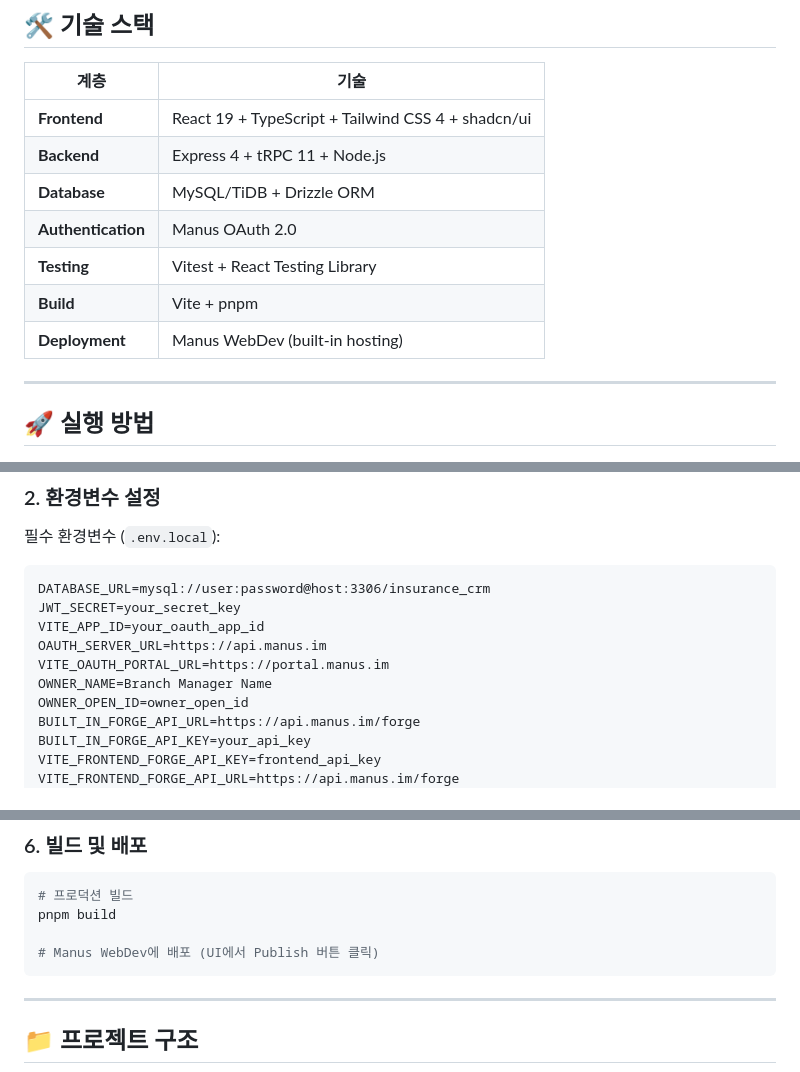
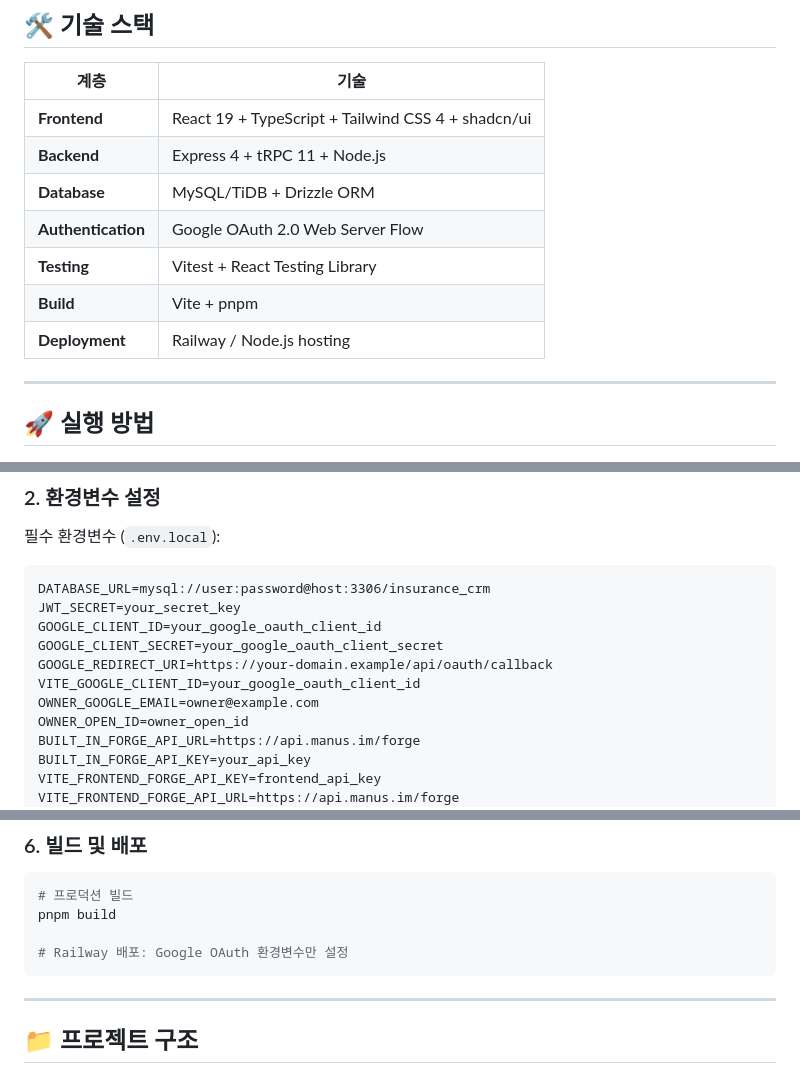
Before and after one commit to raonisi/boa, a Markdown page: HANDOFF.md, 3 parts joined by grey strips. Drawn GitHub-style.

Commit message:
update handoff for Google OAuth deployment

````diff
--- a/HANDOFF.md
+++ b/HANDOFF.md
@@ -16,10 +16,10 @@
 | **Frontend** | React 19 + TypeScript + Tailwind CSS 4 + shadcn/ui |
 | **Backend** | Express 4 + tRPC 11 + Node.js |
 | **Database** | MySQL/TiDB + Drizzle ORM |
-| **Authentication** | Manus OAuth 2.0 |
+| **Authentication** | Google OAuth 2.0 Web Server Flow |
 | **Testing** | Vitest + React Testing Library |
 | **Build** | Vite + pnpm |
-| **Deployment** | Manus WebDev (built-in hosting) |
+| **Deployment** | Railway / Node.js hosting |
 
 ---
 
@@ -46,10 +46,11 @@ cp .env.example .env.local
 ```
 DATABASE_URL=mysql://user:password@host:3306/insurance_crm
 JWT_SECRET=your_secret_key
-VITE_APP_ID=your_oauth_app_id
-OAUTH_SERVER_URL=https://api.manus.im
-VITE_OAUTH_PORTAL_URL=https://portal.manus.im
-OWNER_NAME=Branch Manager Name
+GOOGLE_CLIENT_ID=your_google_oauth_client_id
+GOOGLE_CLIENT_SECRET=your_google_oauth_client_secret
+GOOGLE_REDIRECT_URI=https://your-domain.example/api/oauth/callback
+VITE_GOOGLE_CLIENT_ID=your_google_oauth_client_id
+OWNER_GOOGLE_EMAIL=owner@example.com
 OWNER_OPEN_ID=owner_open_id
 BUILT_IN_FORGE_API_URL=https://api.manus.im/forge
 BUILT_IN_FORGE_API_KEY=your_api_key
@@ -101,7 +102,7 @@ pnpm test:coverage
 # 프로덕션 빌드
 pnpm build
 
-# Manus WebDev에 배포 (UI에서 Publish 버튼 클릭)
+# Railway 배포: Google OAuth 환경변수만 설정
 ```
 
 ---
````
Also changed, not shown: other parts of HANDOFF.md (+1 -2 lines).
